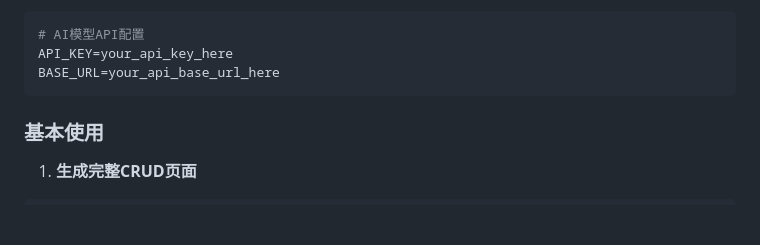
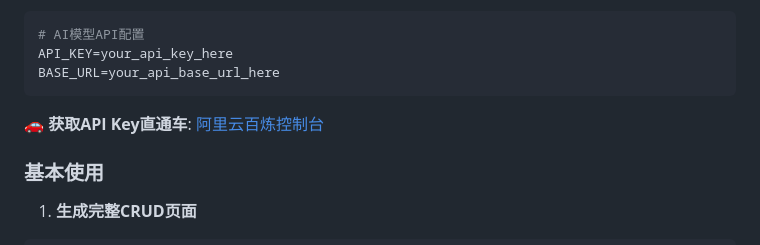
Before and after one commit to yorha2b-lab/auto-crud-copilot, a Markdown page: README.md, the part around the change. GitHub-like rendering; blank space fills up the shorter version.

Commit message:
feat:添加API Key直通车链接

````diff
--- a/README.md
+++ b/README.md
@@ -48,6 +48,8 @@ autodev init
 API_KEY=your_api_key_here
 BASE_URL=your_api_base_url_here
 ```
+
+🚗 **获取API Key直通车**: [阿里云百炼控制台](https://bailian.console.aliyun.com/cn-beijing?tab=doc#/doc/)
 
 ### 基本使用
 
````
